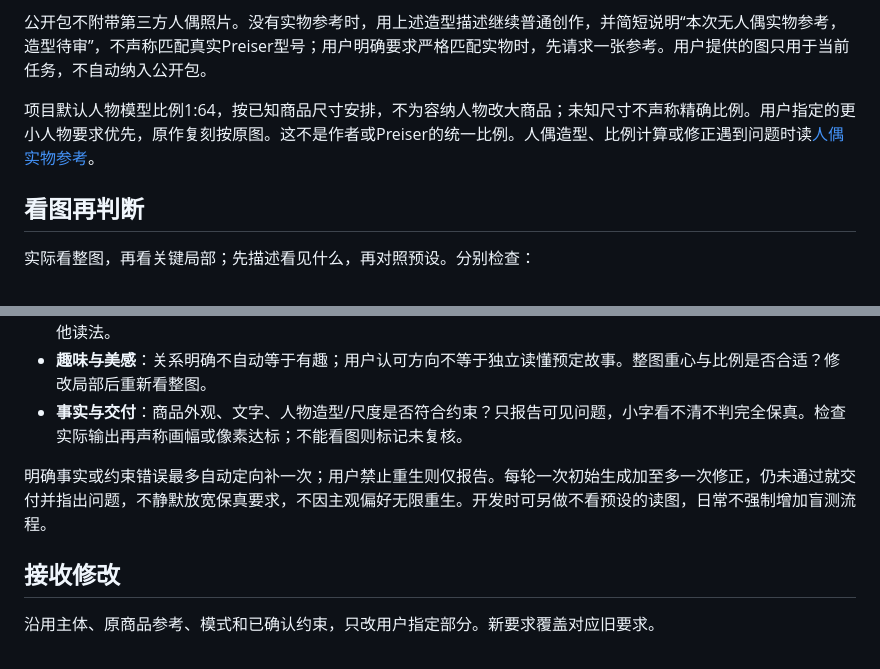
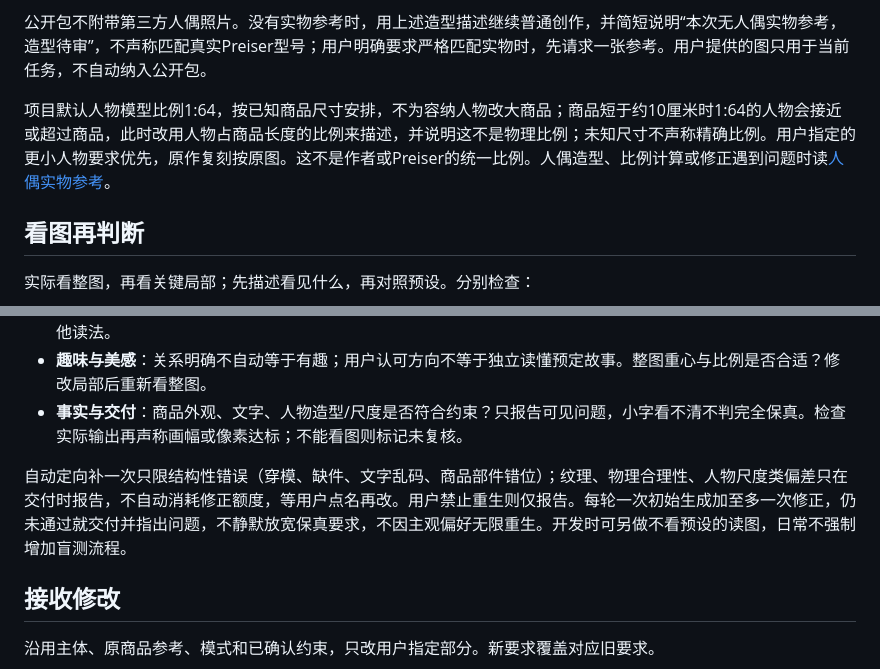
Before and after one commit to denggui-ai/create-miniature-world, a Markdown page: skills/create-miniature-world/SKILL.md, 2 parts joined by grey strips. Drawn GitHub-style.

Commit message:
docs(skill): scope automatic correction to structural errors; add small-product figure scale note
Two sentence-level changes in SKILL.md:
- 看图再判断: the single automatic correction now applies only to structural
  errors (clipping, missing parts, garbled text, misplaced product parts);
  texture, physical plausibility and figure-scale deviations are reported at
  delivery and wait for the user to name them.
- 出图: when the product is shorter than ~10 cm, describe figure size as a
  fraction of product length instead of 1:64, and say it is not a physical scale.

Based on the 2026-10-09 real-use run (clothespin) and E3; see
outputs/claude-project-audit-20261009/report/REAL_USE_01_RESULTS.md.

Co-Authored-By: Claude Fable 5.1 <noreply@anthropic.com>

```diff
--- a/skills/create-miniature-world/SKILL.md
+++ b/skills/create-miniature-world/SKILL.md
@@ -39,7 +39,7 @@ description: Use when the user requests 微缩摄影、微缩造景、日常物
 
 公开包不附带第三方人偶照片。没有实物参考时，用上述造型描述继续普通创作，并简短说明“本次无人偶实物参考，造型待审”，不声称匹配真实Preiser型号；用户明确要求严格匹配实物时，先请求一张参考。用户提供的图只用于当前任务，不自动纳入公开包。
 
-项目默认人物模型比例1:64，按已知商品尺寸安排，不为容纳人物改大商品；未知尺寸不声称精确比例。用户指定的更小人物要求优先，原作复刻按原图。这不是作者或Preiser的统一比例。人偶造型、比例计算或修正遇到问题时读[人偶实物参考](references/creative-relations.md#人偶实物参考)。
+项目默认人物模型比例1:64，按已知商品尺寸安排，不为容纳人物改大商品；商品短于约10厘米时1:64的人物会接近或超过商品，此时改用人物占商品长度的比例来描述，并说明这不是物理比例；未知尺寸不声称精确比例。用户指定的更小人物要求优先，原作复刻按原图。这不是作者或Preiser的统一比例。人偶造型、比例计算或修正遇到问题时读[人偶实物参考](references/creative-relations.md#人偶实物参考)。
 
 ## 看图再判断
 
@@ -49,7 +49,7 @@ description: Use when the user requests 微缩摄影、微缩造景、日常物
 - **趣味与美感**：关系明确不自动等于有趣；用户认可方向不等于独立读懂预定故事。整图重心与比例是否合适？修改局部后重新看整图。
 - **事实与交付**：商品外观、文字、人物造型/尺度是否符合约束？只报告可见问题，小字看不清不判完全保真。检查实际输出再声称画幅或像素达标；不能看图则标记未复核。
 
-明确事实或约束错误最多自动定向补一次；用户禁止重生则仅报告。每轮一次初始生成加至多一次修正，仍未通过就交付并指出问题，不静默放宽保真要求，不因主观偏好无限重生。开发时可另做不看预设的读图，日常不强制增加盲测流程。
+自动定向补一次只限结构性错误（穿模、缺件、文字乱码、商品部件错位）；纹理、物理合理性、人物尺度类偏差只在交付时报告，不自动消耗修正额度，等用户点名再改。用户禁止重生则仅报告。每轮一次初始生成加至多一次修正，仍未通过就交付并指出问题，不静默放宽保真要求，不因主观偏好无限重生。开发时可另做不看预设的读图，日常不强制增加盲测流程。
 
 ## 接收修改
 
```
